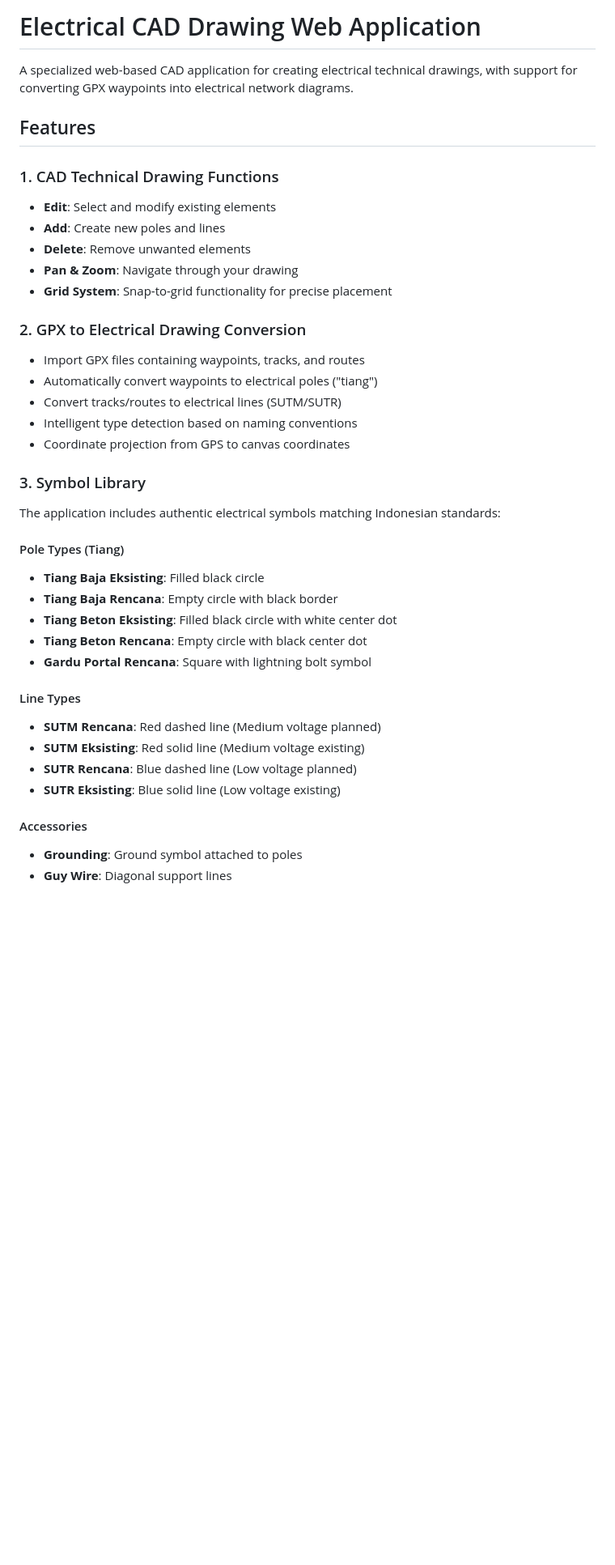
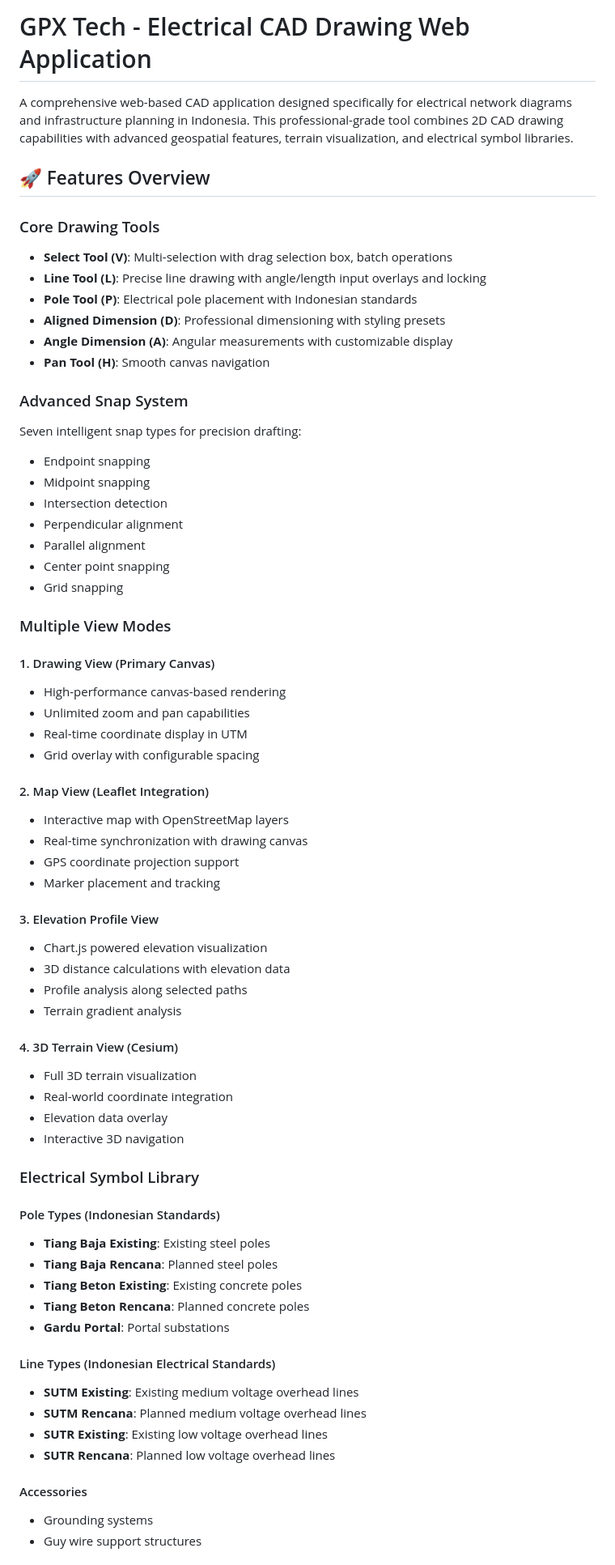
Before and after one commit to Perfvme/GPXTECH, a Markdown page: README.md, the part around one of its changes. Shown at 81% size. Rendered like a GitHub page; blank space fills up the shorter version.

```diff
--- a/README.md
+++ b/README.md
@@ -1,40 +1,69 @@
-# Electrical CAD Drawing Web Application
+# GPX Tech - Electrical CAD Drawing Web Application
 
-A specialized web-based CAD application for creating electrical technical drawings, with support for converting GPX waypoints into electrical network diagrams.
+A comprehensive web-based CAD application designed specifically for electrical network diagrams and infrastructure planning in Indonesia. This professional-grade tool combines 2D CAD drawing capabilities with advanced geospatial features, terrain visualization, and electrical symbol libraries.
 
-## Features
+## 🚀 Features Overview
 
-### 1. CAD Technical Drawing Functions
-- **Edit**: Select and modify existing elements
-- **Add**: Create new poles and lines
-- **Delete**: Remove unwanted elements
-- **Pan & Zoom**: Navigate through your drawing
-- **Grid System**: Snap-to-grid functionality for precise placement
+### Core Drawing Tools
+- **Select Tool (V)**: Multi-selection with drag selection box, batch operations
+- **Line Tool (L)**: Precise line drawing with angle/length input overlays and locking
+- **Pole Tool (P)**: Electrical pole placement with Indonesian standards
+- **Aligned Dimension (D)**: Professional dimensioning with styling presets
+- **Angle Dimension (A)**: Angular measurements with customizable display
+- **Pan Tool (H)**: Smooth canvas navigation
 
-### 2. GPX to Electrical Drawing Conversion
-- Import GPX files containing waypoints, tracks, and routes
-- Automatically convert waypoints to electrical poles ("tiang")
-- Convert tracks/routes to electrical lines (SUTM/SUTR)
-- Intelligent type detection based on naming conventions
-- Coordinate projection from GPS to canvas coordinates
+### Advanced Snap System
+Seven intelligent snap types for precision drafting:
+- Endpoint snapping
+- Midpoint snapping
+- Intersection detection
+- Perpendicular alignment
+- Parallel alignment
+- Center point snapping
+- Grid snapping
 
-### 3. Symbol Library
-The application includes authentic electrical symbols matching Indonesian standards:
+### Multiple View Modes
 
-#### Pole Types (Tiang)
-- **Tiang Baja Eksisting**: Filled black circle
-- **Tiang Baja Rencana**: Empty circle with black border
-- **Tiang Beton Eksisting**: Filled black circle with white center dot
-- **Tiang Beton Rencana**: Empty circle with black center dot
-- **Gardu Portal Rencana**: Square with lightning bolt symbol
+#### 1. Drawing View (Primary Canvas)
+- High-performance canvas-based rendering
+- Unlimited zoom and pan capabilities
+- Real-time coordinate display in UTM
+- Grid overlay with configurable spacing
 
-#### Line Types
-- **SUTM Rencana**: Red dashed line (Medium voltage planned)
-- **SUTM Eksisting**: Red solid line (Medium voltage existing)
-- **SUTR Rencana**: Blue dashed line (Low voltage planned)
-- **SUTR Eksisting**: Blue solid line (Low voltage existing)
+#### 2. Map View (Leaflet Integration)
+- Interactive map with OpenStreetMap layers
+- Real-time synchronization with drawing canvas
+- GPS coordinate projection support
+- Marker placement and tracking
+
+#### 3. Elevation Profile View
+- Chart.js powered elevation visualization
+- 3D distance calculations with elevation data
+- Profile analysis along selected paths
+- Terrain gradient analysis
+
+#### 4. 3D Terrain View (Cesium)
+- Full 3D terrain visualization
+- Real-world coordinate integration
+- Elevation data overlay
+- Interactive 3D navigation
+
+### Electrical Symbol Library
+
+#### Pole Types (Indonesian Standards)
+- **Tiang Baja Existing**: Existing steel poles
+- **Tiang Baja Rencana**: Planned steel poles
+- **Tiang Beton Existing**: Existing concrete poles
+- **Tiang Beton Rencana**: Planned concrete poles
+- **Gardu Portal**: Portal substations
+
+#### Line Types (Indonesian Electrical Standards)
+- **SUTM Existing**: Existing medium voltage overhead lines
+- **SUTM Rencana**: Planned medium voltage overhead lines
+- **SUTR Existing**: Existing low voltage overhead lines
+- **SUTR Rencana**: Planned low voltage overhead lines
 
 #### Accessories
-- **Grounding**: Ground symbol attached to poles
-- **Guy Wire**: Diagonal support lines
+- Grounding systems
+- Guy wire support structures
 
```
Also changed, not shown: other parts of README.md (+181 -145 lines).
